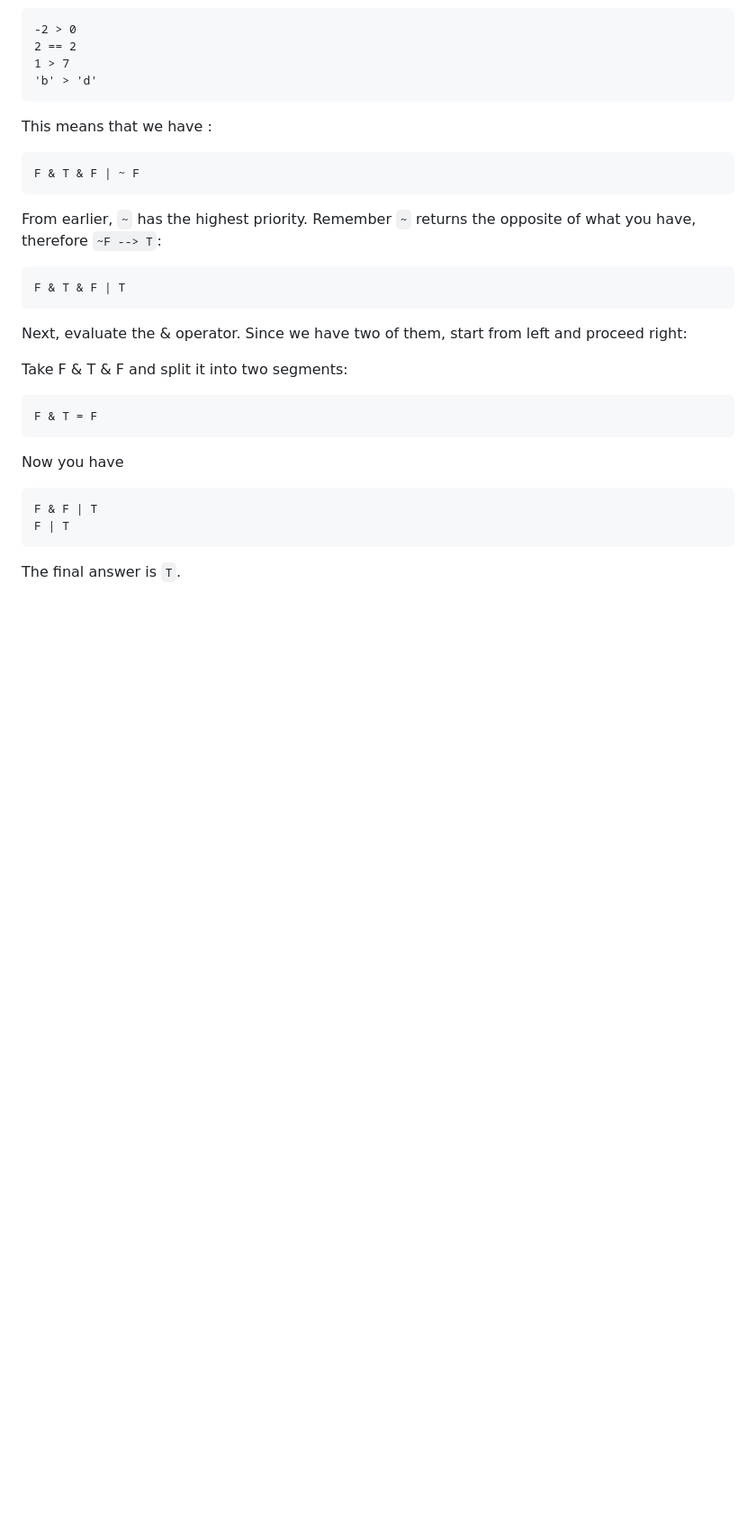
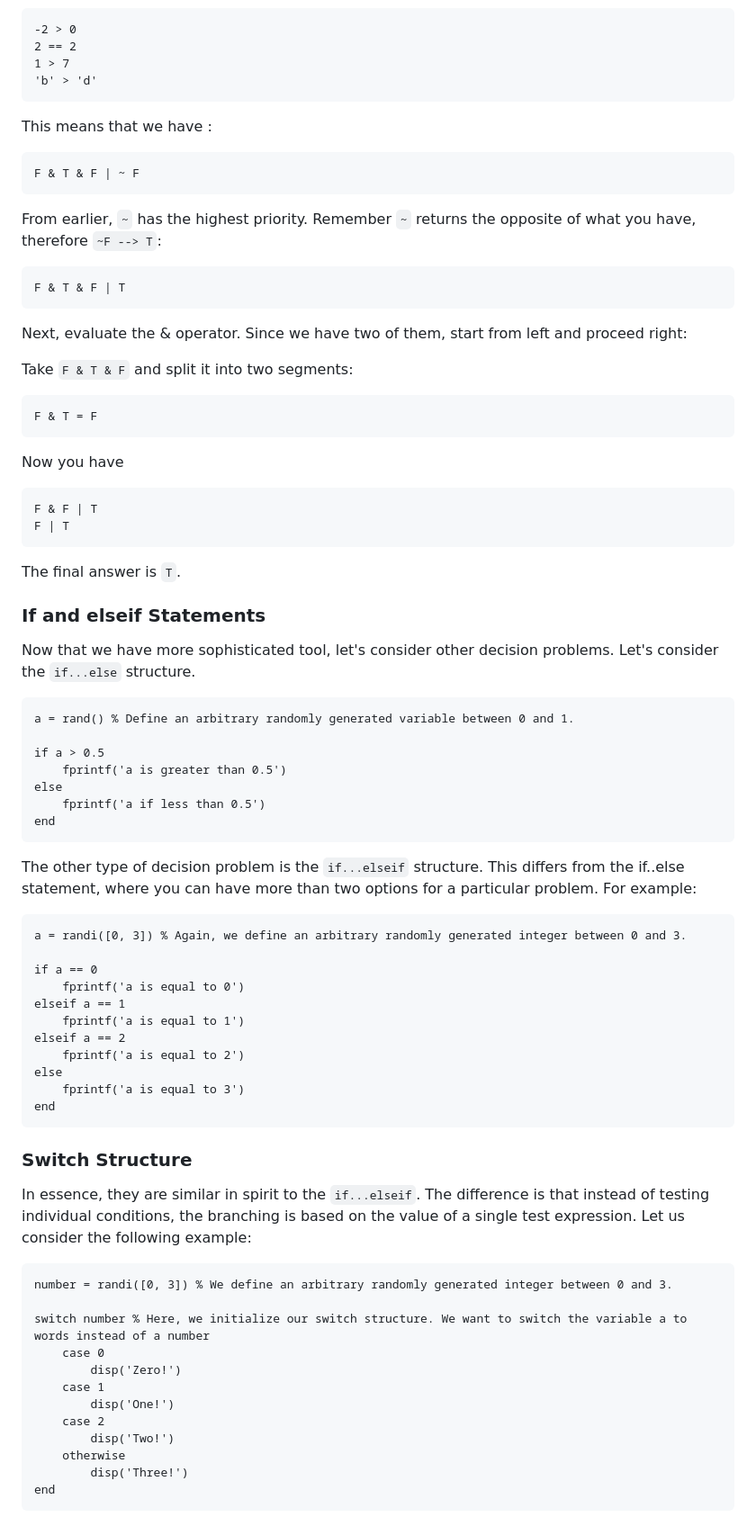
Before and after one commit to bayyoub/ENG-307-NumericalMethods-MATLAB, a Markdown page: exercise6.md, the part around one of its changes. Shown at 90% size. GitHub-like rendering; blank space fills up the shorter version.

````diff
--- a/exercise6.md
+++ b/exercise6.md
@@ -113,7 +113,7 @@ F & T & F | T
 
 Next, evaluate the & operator. Since we have two of them, start from left and proceed right:
 
-Take F & T & F and split it into two segments:
+Take `F & T & F` and split it into two segments:
 
 ```matlab
 F & T = F
@@ -127,3 +127,51 @@ F | T
 ```
 
 The final answer is `T`.
+
+### If and elseif Statements
+
+Now that we have more sophisticated tool, let's consider other decision problems. Let's consider the `if...else` structure.
+
+```matlab
+a = rand() % Define an arbitrary randomly generated variable between 0 and 1.
+
+if a > 0.5
+    fprintf('a is greater than 0.5')
+else
+    fprintf('a if less than 0.5')
+end
+```
+
+The other type of decision problem is the `if...elseif` structure. This differs from the if..else statement, where you can have more than two options for a particular problem. For example:
+
+```matlab
+a = randi([0, 3]) % Again, we define an arbitrary randomly generated integer between 0 and 3.
+
+if a == 0
+    fprintf('a is equal to 0')
+elseif a == 1
+    fprintf('a is equal to 1')
+elseif a == 2
+    fprintf('a is equal to 2')
+else
+    fprintf('a is equal to 3')
+end
+```
+### Switch Structure
+
+In essence, they are similar in spirit to the `if...elseif`. The difference is that instead of testing individual conditions, the branching is based on the value of a single test expression. Let us consider the following example:
+
+```matlab
+number = randi([0, 3]) % We define an arbitrary randomly generated integer between 0 and 3.
+
+switch number % Here, we initialize our switch structure. We want to switch the variable a to words instead of a number
+    case 0
+        disp('Zero!')
+    case 1
+        disp('One!')
+    case 2
+        disp('Two!')
+    otherwise
+        disp('Three!')
+end
+```
````
Also changed, not shown: other parts of exercise6.md (+2 -2 lines).
